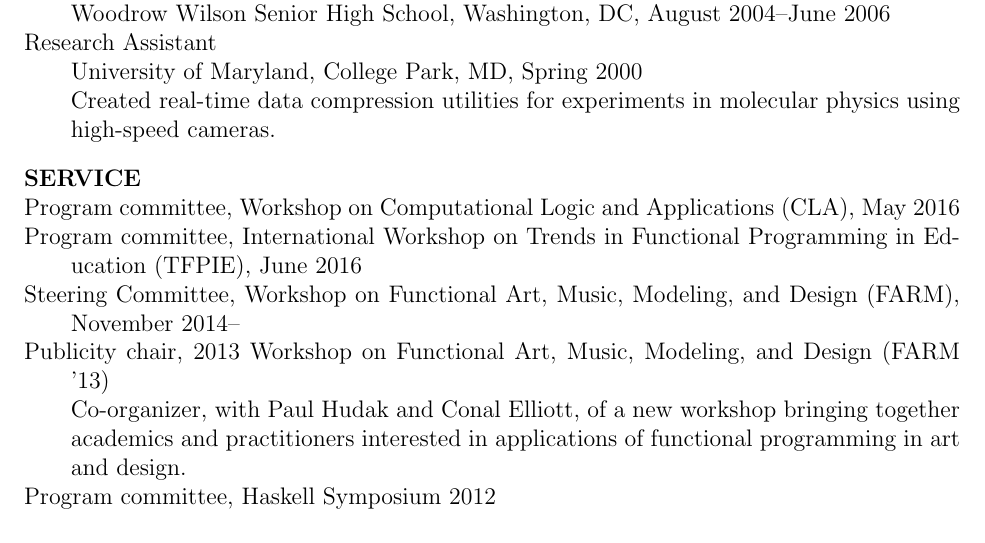
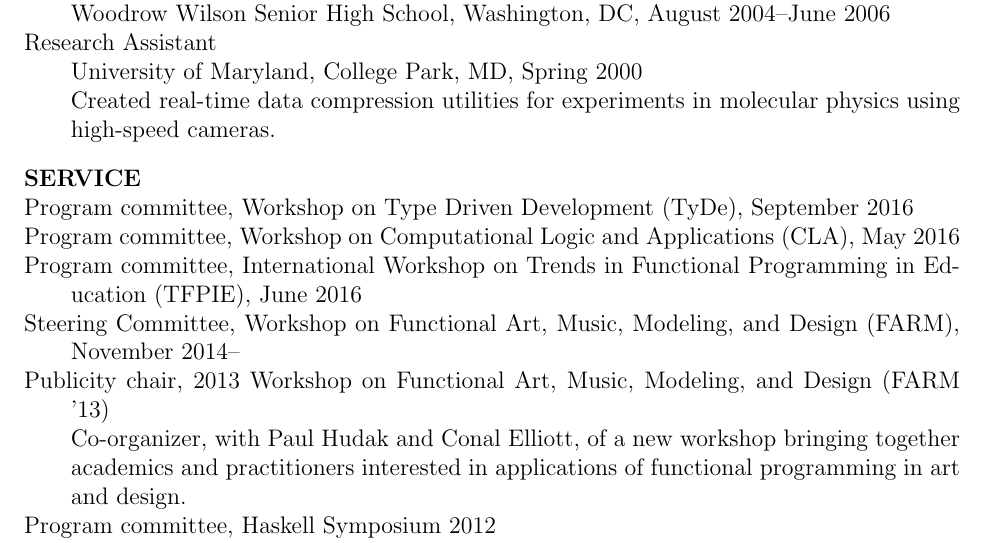
Before and after one commit to byorgey/cv, a LaTeX CV (brent-cv.tex): part of page 2 of 5, cut so that both start at the same text. Compiled offline with pdfLaTeX; a LaTeX package or settings file that is missing is left out.

Commit message:
add TyDe 2016 PC to CV

```diff
--- a/brent-cv.tex
+++ b/brent-cv.tex
@@ -107,6 +107,9 @@
 molecular physics using high-speed cameras.
 
 \section*{Service}
+
+\cvitem Program committee, Workshop on Type Driven Development (TyDe),
+September 2016
 
 \cvitem Program committee, Workshop on Computational Logic and
 Applications (CLA), May 2016
```
